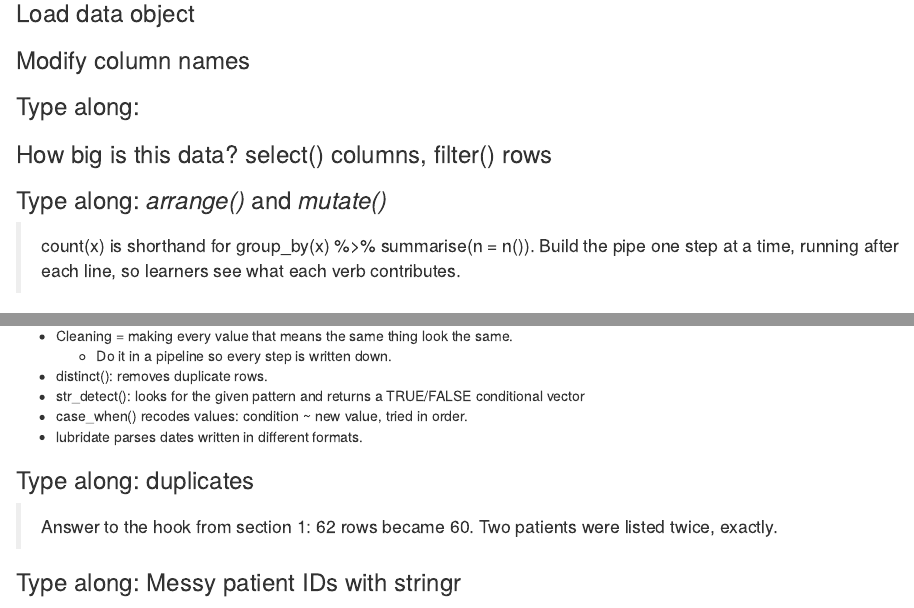
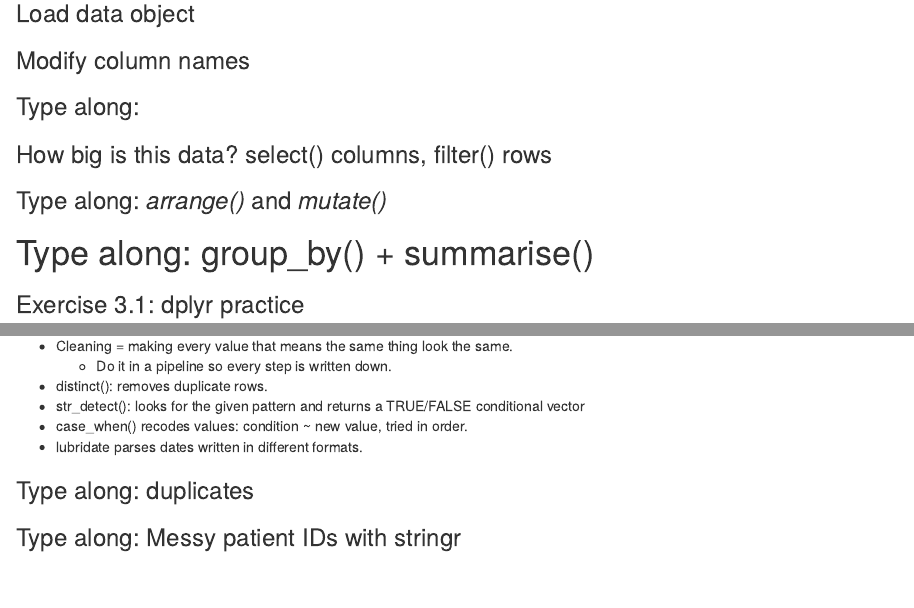
Before and after one commit to aarondendekker/intro-programming-bfx-workshop-fall2026, an R Markdown document (session3/session3_script.Rmd): the page in a window 1100 px wide, from 840 px down, and a second part further down, joined at a grey line. Rendered offline with R 4.5, knitr and Pandoc, with nearby package versions; some code elsewhere in the file could not run offline; common packages that the code uses without loading them are loaded.

Commit message:
Add files via upload

````diff
--- a/session3/session3_script.Rmd
+++ b/session3/session3_script.Rmd
@@ -68,8 +68,7 @@ output:
 ```
 
 
-> count(x) is shorthand for group_by(x) %>% summarise(n = n()).
-> Build the pipe one step at a time, running after each line, so learners see what each verb contributes.
+
 
 # Type along: group_by() + summarise()
 ```{r}
@@ -118,7 +116,6 @@ clin %>%
 ```
 
 
-> Answer to the hook from section 1: 62 rows became 60. Two patients were listed twice, exactly.
 
 ### Type along: Messy patient IDs with stringr
 ```{r}
````
Also changed, not shown: session3/session3_script.Rmd (3 more changed lines).
